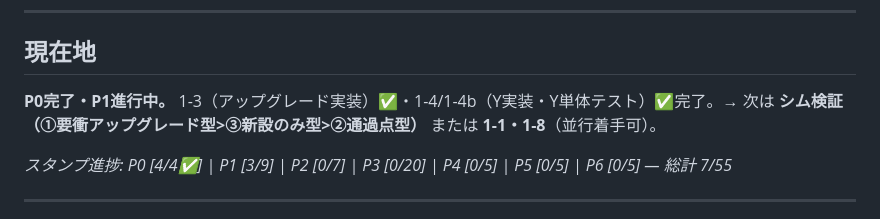
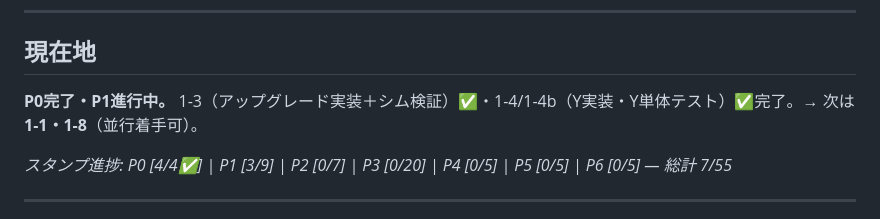
Before and after one commit to masazumikudou/zombie-escort-td, a Markdown page: docs/release_roadmap.md, the part around the change. Drawn GitHub-style.

Commit message:
docs: 1-3シム検証完了を現在地に反映
Co-Authored-By: Claude Sonnet 4.6 <noreply@anthropic.com>

```diff
--- a/docs/release_roadmap.md
+++ b/docs/release_roadmap.md
@@ -230,7 +230,7 @@ balance.json・config.js・simulator.html への実装完了済み（v1.6）。
 
 ## 現在地
 
-**P0完了・P1進行中。** 1-3（アップグレード実装）✅・1-4/1-4b（Y実装・Y単体テスト）✅完了。→ 次は **シム検証（①要衝アップグレード型>③新設のみ型>②通過点型）** または **1-1・1-8**（並行着手可）。
+**P0完了・P1進行中。** 1-3（アップグレード実装＋シム検証）✅・1-4/1-4b（Y実装・Y単体テスト）✅完了。→ 次は **1-1・1-8**（並行着手可）。
 
 *スタンプ進捗: P0 [4/4✅] | P1 [3/9] | P2 [0/7] | P3 [0/20] | P4 [0/5] | P5 [0/5] | P6 [0/5] — 総計 7/55*
 
```
